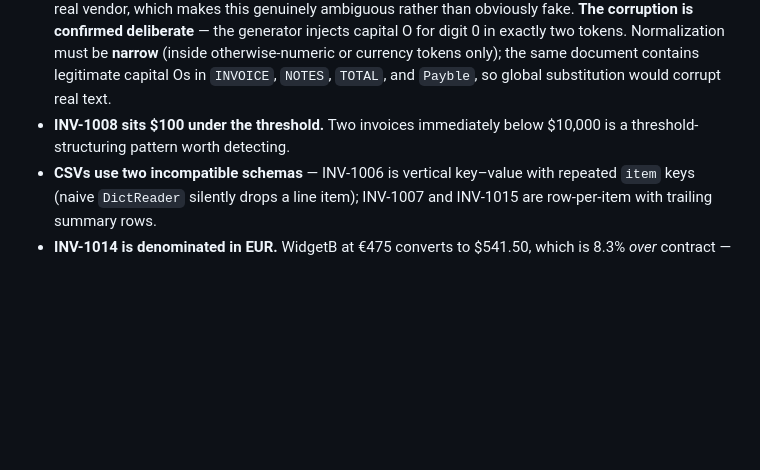
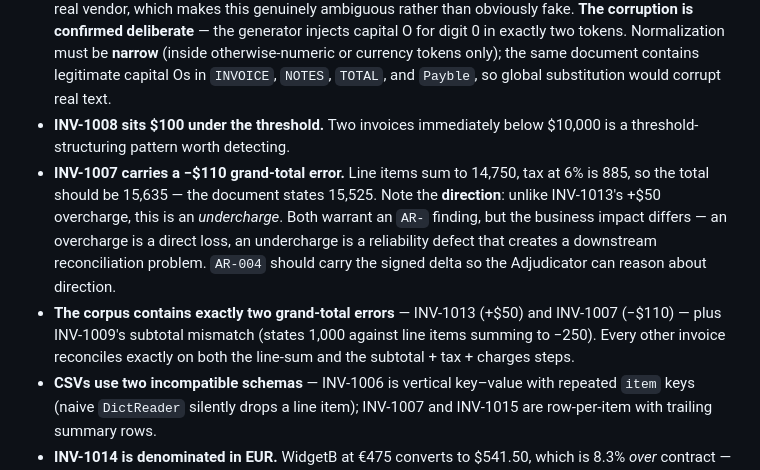
Before and after one commit to mdan-wfu/ap-exception-router, a Markdown page: CLAUDE.md, the part around the change. Drawn GitHub-style; blank space fills up the shorter version.

```diff
--- a/CLAUDE.md
+++ b/CLAUDE.md
@@ -158,6 +158,8 @@ Sixteen invoices, twenty files. Detailed ground truth in `eval/ground_truth.yaml
 - **The txt/pdf duplicate pairs are deliberate, not artifact.** The generator runs exactly three functions for INV-1011, INV-1012, and INV-1013. No other invoice has a PDF companion. This is a hand-picked duplicate-detection trap set and should be described as such in the README.
 - **INV-1012 is arithmetically perfect and behaviorally suspicious** — OCR letter-O-for-zero (`2O26`, `$3,500.O0`), item spacing variants (`Widget A` / `WidgetB` / `Gadget X`), a "formerly FastShip Ltd." rename claim, and a $9,975 total sitting $25 under the threshold. FastShip Ltd. is seeded as an *inactive* real vendor, which makes this genuinely ambiguous rather than obviously fake. **The corruption is confirmed deliberate** — the generator injects capital O for digit 0 in exactly two tokens. Normalization must be **narrow** (inside otherwise-numeric or currency tokens only); the same document contains legitimate capital Os in `INVOICE`, `NOTES`, `TOTAL`, and `Payble`, so global substitution would corrupt real text.
 - **INV-1008 sits $100 under the threshold.** Two invoices immediately below $10,000 is a threshold-structuring pattern worth detecting.
+- **INV-1007 carries a −$110 grand-total error.** Line items sum to 14,750, tax at 6% is 885, so the total should be 15,635 — the document states 15,525. Note the **direction**: unlike INV-1013's +$50 overcharge, this is an *undercharge*. Both warrant an `AR-` finding, but the business impact differs — an overcharge is a direct loss, an undercharge is a reliability defect that creates a downstream reconciliation problem. `AR-004` should carry the signed delta so the Adjudicator can reason about direction.
+- **The corpus contains exactly two grand-total errors** — INV-1013 (+$50) and INV-1007 (−$110) — plus INV-1009's subtotal mismatch (states 1,000 against line items summing to −250). Every other invoice reconciles exactly on both the line-sum and the subtotal + tax + charges steps.
 - **CSVs use two incompatible schemas** — INV-1006 is vertical key–value with repeated `item` keys (naive `DictReader` silently drops a line item); INV-1007 and INV-1015 are row-per-item with trailing summary rows.
 - **INV-1014 is denominated in EUR.** WidgetB at €475 converts to $541.50, which is 8.3% *over* contract — comparing native to reference would read it as a discount. Currency handling flips the sign of the finding.
 - **INV-1010 has a shipping charge outside the line items** and a rush-order line at $300 vs $250 reference.
```
